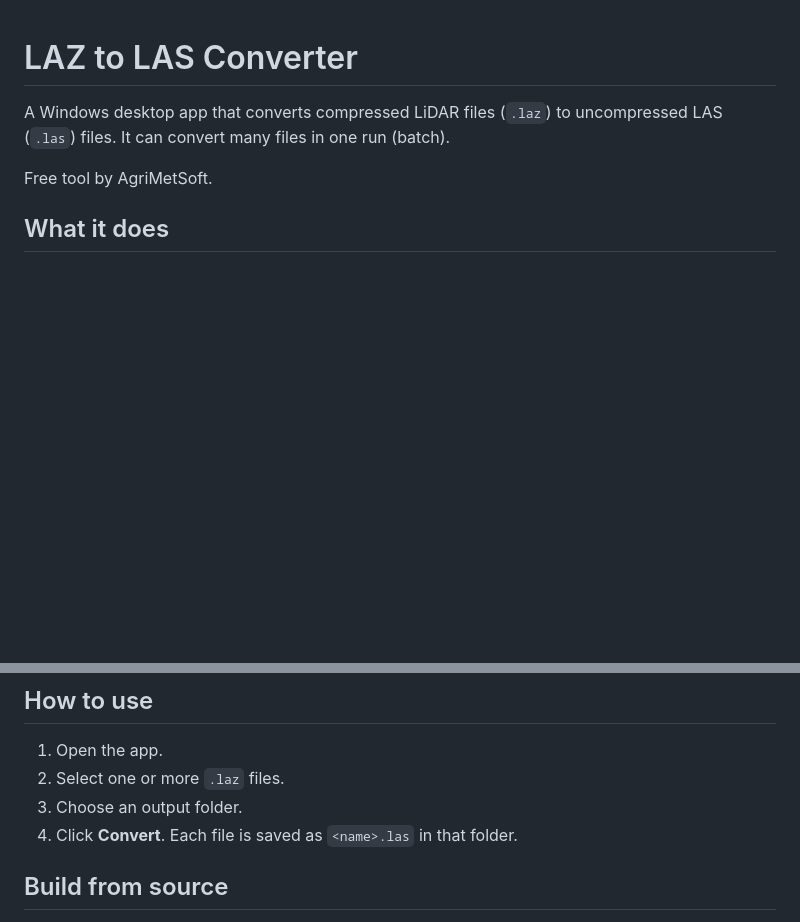
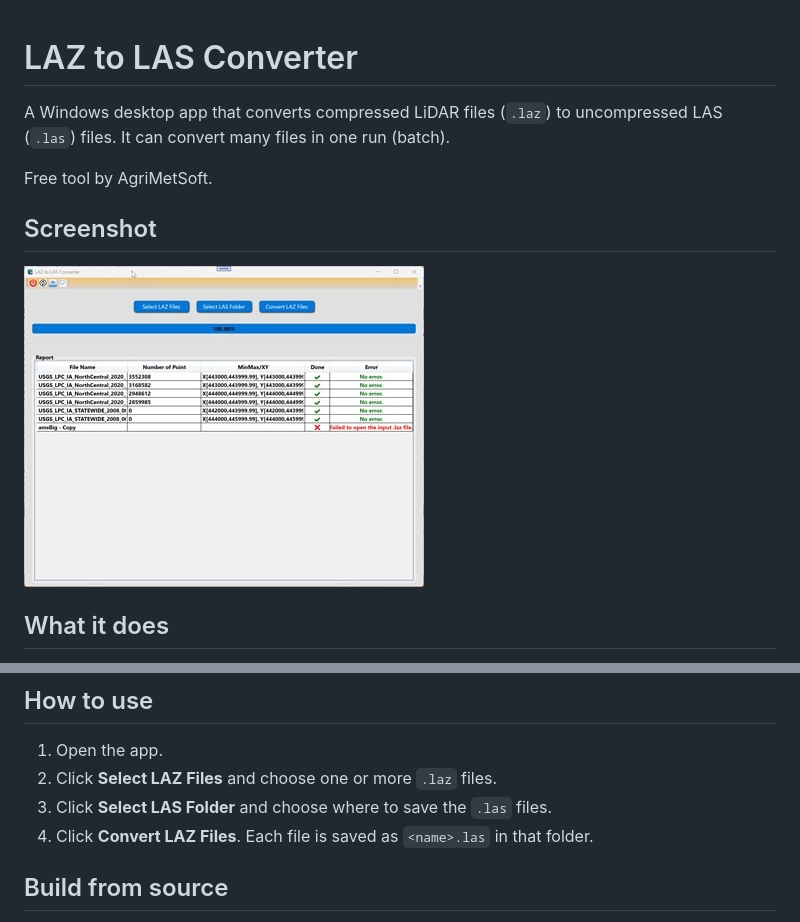
Before and after one commit to sohrab4748/laz-to-las, a Markdown page: README.md, 2 parts joined by grey strips. Rendered like a GitHub page; pictures changed too: screenshot.jpg (added); blank space fills up the shorter version.

Commit message:
Add screenshot to README

```diff
--- a/README.md
+++ b/README.md
@@ -4,6 +4,10 @@ A Windows desktop app that converts compressed LiDAR files (`.laz`) to
 uncompressed LAS (`.las`) files. It can convert many files in one run (batch).
 
 Free tool by AgriMetSoft.
+
+## Screenshot
+
+![LAZ to LAS batch converter with the results table](screenshot.jpg)
 
 ## What it does
 
@@ -20,9 +24,10 @@ It reads and writes LiDAR files using laszip4j.
 ## How to use
 
 1. Open the app.
-2. Select one or more `.laz` files.
-3. Choose an output folder.
-4. Click **Convert**. Each file is saved as `<name>.las` in that folder.
+2. Click **Select LAZ Files** and choose one or more `.laz` files.
+3. Click **Select LAS Folder** and choose where to save the `.las` files.
+4. Click **Convert LAZ Files**. Each file is saved as `<name>.las` in that
+   folder.
 
 ## Build from source
 
```
